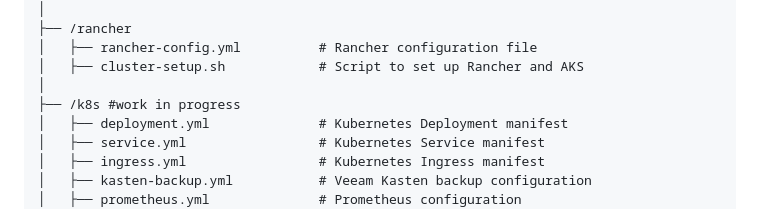
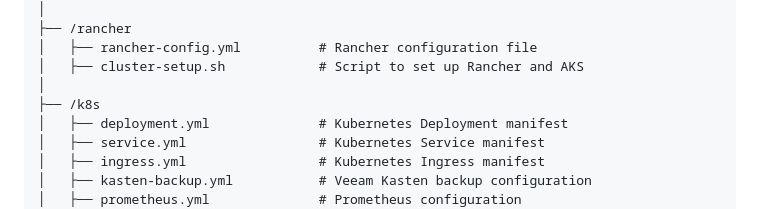
Before and after one commit to BekeAtGithub/RanchaCorn, a Markdown page: README.md, the part around the change. GitHub-like rendering.

```diff
--- a/README.md
+++ b/README.md
@@ -82,7 +82,7 @@
 │   ├── rancher-config.yml          # Rancher configuration file
 │   ├── cluster-setup.sh            # Script to set up Rancher and AKS
 │
-├── /k8s #work in progress
+├── /k8s
 │   ├── deployment.yml              # Kubernetes Deployment manifest
 │   ├── service.yml                 # Kubernetes Service manifest
 │   ├── ingress.yml                 # Kubernetes Ingress manifest
```
